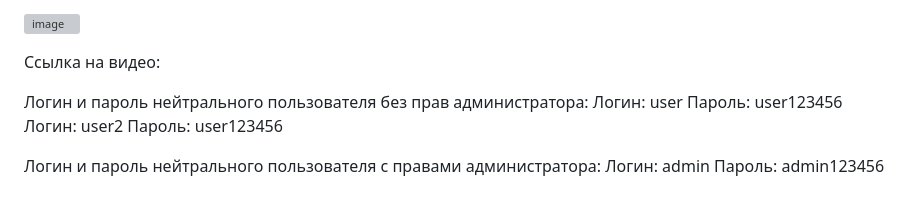
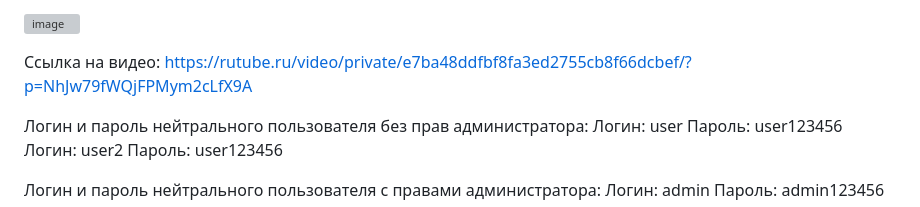
Before and after one commit to Revachol-sport-club/predprof-case-5, a Markdown page: README.md, the part around the change. GitHub-like rendering; grey boxes are pictures that could not be loaded.

```diff
--- a/README.md
+++ b/README.md
@@ -4,7 +4,7 @@
 ![image](https://github.com/user-attachments/assets/72cbe6b7-70e0-4b72-8451-1a705a514659)
 
 
-Ссылка на видео:
+Ссылка на видео: https://rutube.ru/video/private/e7ba48ddfbf8fa3ed2755cb8f66dcbef/?p=NhJw79fWQjFPMym2cLfX9A
 
 Логин и пароль нейтрального пользователя без прав администратора:
 Логин: user   Пароль: user123456
```
